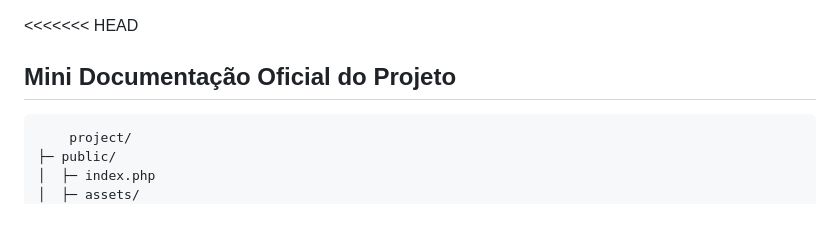
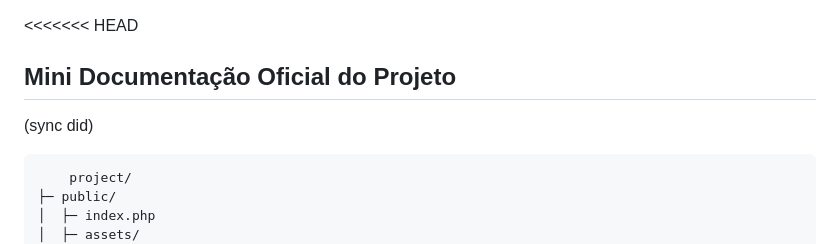
Before and after one commit to Pedro-OSouza/gerenciamento-de-presenca, a Markdown page: README.md, the part around the change. Rendered like a GitHub page; blank space fills up the shorter version.

````diff
--- a/README.md
+++ b/README.md
@@ -1,6 +1,6 @@
 <<<<<<< HEAD
 ## Mini Documentação Oficial do Projeto
-
+(sync did)
 
 ```
     project/
````
